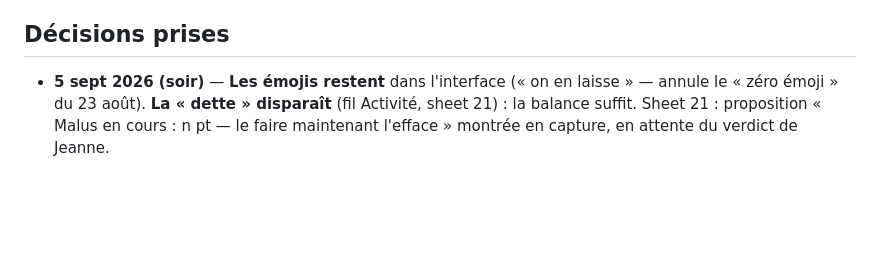
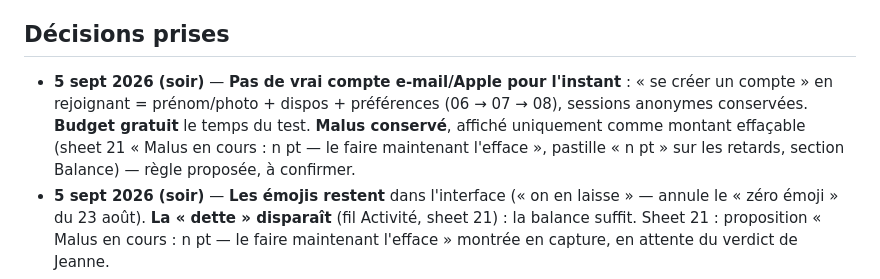
Before and after one commit to jeannecazalot-lgtm/mochi, a Markdown page: TODO.md, the part around the change. Rendered like a GitHub page; blank space fills up the shorter version.

Commit message:
TODO : décisions — pas de compte e-mail/Apple en v1, Budget gratuit, règle d'affichage du malus proposée
Co-Authored-By: Claude Fable 5 <noreply@anthropic.com>

```diff
--- a/TODO.md
+++ b/TODO.md
@@ -111,6 +111,7 @@ Questions ouvertes (à trancher par Jeanne) :
 - Pas encore buildé (consigne : à la demande de Jeanne).
 
 ## Décisions prises
+- **5 sept 2026 (soir)** — **Pas de vrai compte e-mail/Apple pour l'instant** : « se créer un compte » en rejoignant = prénom/photo + dispos + préférences (06 → 07 → 08), sessions anonymes conservées. **Budget gratuit** le temps du test. **Malus conservé**, affiché uniquement comme montant effaçable (sheet 21 « Malus en cours : n pt — le faire maintenant l'efface », pastille « n pt » sur les retards, section Balance) — règle proposée, à confirmer.
 - **5 sept 2026 (soir)** — **Les émojis restent** dans l'interface (« on en laisse » — annule le « zéro émoji » du 23 août). **La « dette » disparaît** (fil Activité, sheet 21) : la balance suffit. Sheet 21 : proposition « Malus en cours : n pt — le faire maintenant l'efface » montrée en capture, en attente du verdict de Jeanne.
 - **23 août 2026** — **Zéro émoji dans l'UI** (décision Jeanne : app sobre). Symboles graphiques ○ ● ✓ ‹ › et SVG conservés ; repères de rangée = pastille couleur du membre. Champs `emoji` conservés en données mais jamais affichés.
 - **23 août 2026** — Écran 07 : proposition A (légende chips + « Tape une case ») + slider 2→8 h. Écran 08 : liste unique à bascule (neutre → j'aime → je déteste, 3 max par côté). Écrans 12+13 fusionnés. CTA taille Airbnb (52, marges 24), dégradé qui avance à l'appui. Flèche retour épinglée en haut.
```
